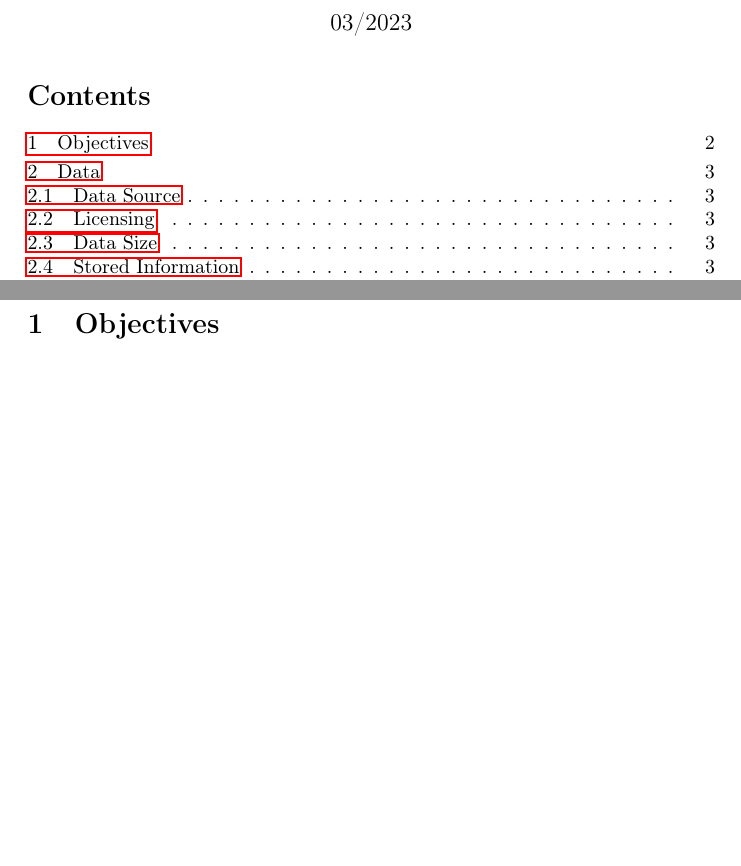
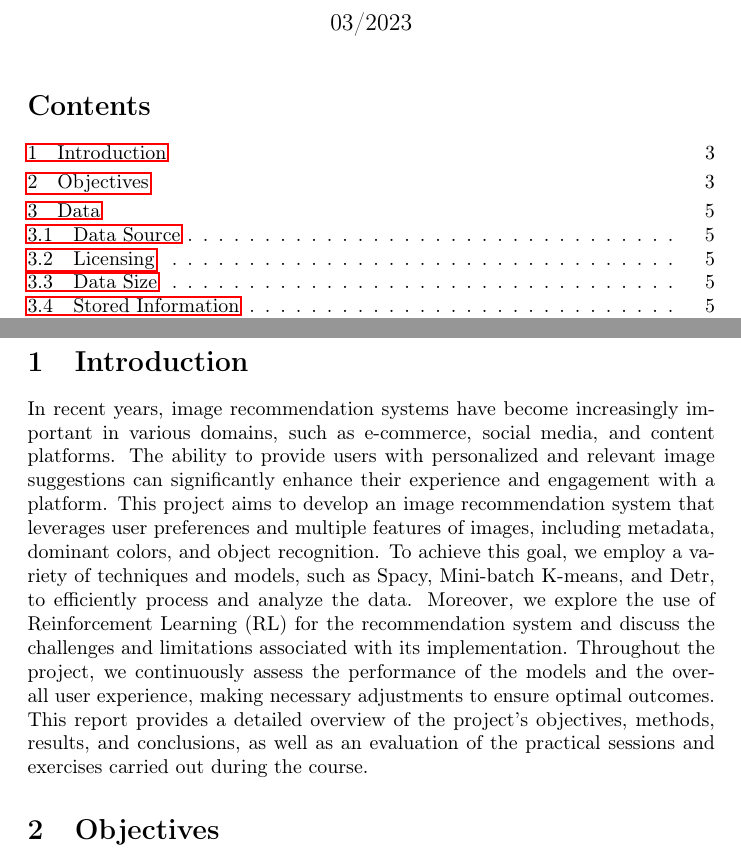
Before and after one commit to TeissierYannis/CPE-bigdata-TDM-project, a LaTeX document (report/rapport.tex): two parts of pages 1 and 2 of 13 before the commit and two parts of pages 1 and 3 of 15 after it, joined at a grey line, cut so that both start at the same text, the shorter picture padded with empty space. Compiled offline with pdfLaTeX.

Commit message:
add conc

```diff
--- a/report/rapport.tex
+++ b/report/rapport.tex
@@ -22,6 +22,15 @@
     \tableofcontents
     \newpage
 
+    \section{Introduction}\label{sec:introduction}
+
+    In recent years, image recommendation systems have become increasingly important in various domains, such as e-commerce, social media, and content platforms.
+    The ability to provide users with personalized and relevant image suggestions can significantly enhance their experience and engagement with a platform.
+    This project aims to develop an image recommendation system that leverages user preferences and multiple features of images, including metadata, dominant colors, and object recognition.
+    To achieve this goal, we employ a variety of techniques and models, such as Spacy, Mini-batch K-means, and Detr, to efficiently process and analyze the data.
+    Moreover, we explore the use of Reinforcement Learning (RL) for the recommendation system and discuss the challenges and limitations associated with its implementation.
+    Throughout the project, we continuously assess the performance of the models and the overall user experience, making necessary adjustments to ensure optimal outcomes.
+    This report provides a detailed overview of the project's objectives, methods, results, and conclusions, as well as an evaluation of the practical sessions and exercises carried out during the course.
 
     \section{Objectives}\label{sec:objectives}
 
```
